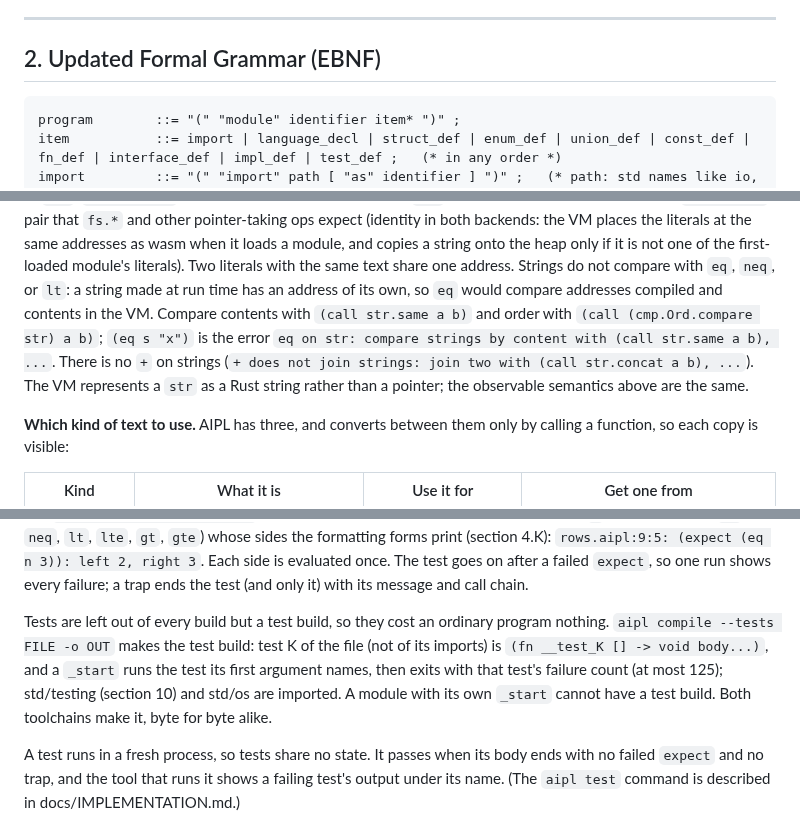
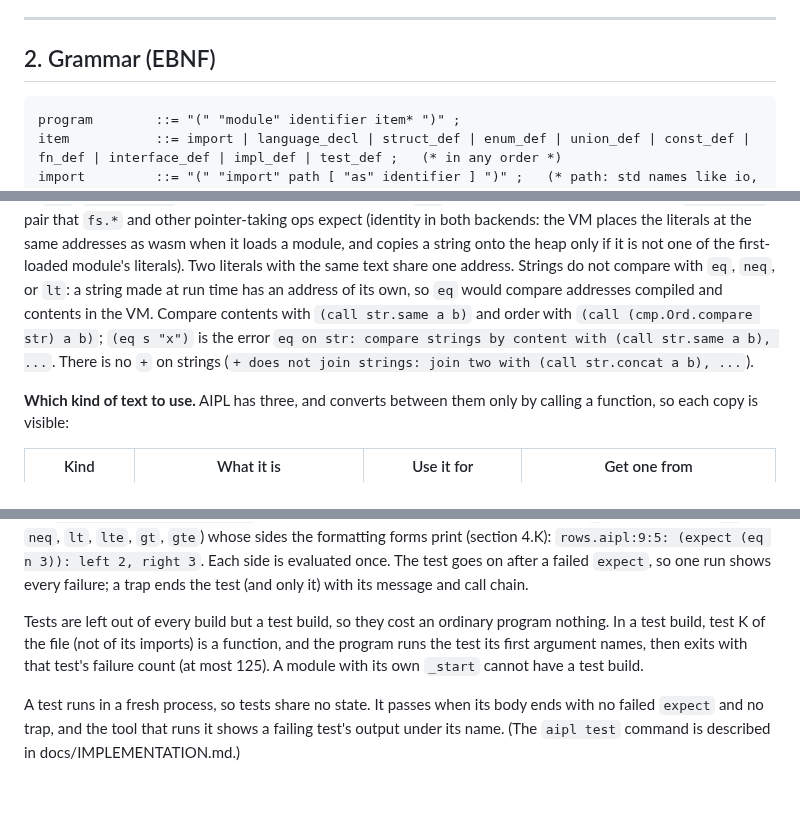
Before and after one commit to mwarpinski/AIPL, a Markdown page: AIPL_SPEC.md, 3 parts joined by grey strips. GitHub-like rendering; blank space fills up the shorter version.

Commit message:
Spec: last implementation details out of the normative text; headings; test list as a list
Co-Authored-By: Claude Sonnet 5.5 <noreply@anthropic.com>

````diff
--- a/AIPL_SPEC.md
+++ b/AIPL_SPEC.md
@@ -16,7 +16,7 @@ AIPL source is `.aipl` text: a context-free, parenthesis-delimited S-expression
 
 ---
 
-## 2. Updated Formal Grammar (EBNF)
+## 2. Grammar (EBNF)
 
 ```ebnf
 program        ::= "(" "module" identifier item* ")" ;
@@ -284,7 +284,7 @@ See "Memory layout" (section 7.9) for the reserved runtime block below address 1
 A `str` is a pointer to immutable UTF-8 bytes preceded by a 4-byte little-endian length. String literals are interned once per module, in first-use order, into the data area that starts at address 1024; the heap starts at the first 8-aligned address after them (section 7.9). Literals are read-only: a store into one traps like a store into the runtime block.
 The literals and the heap start must fit in the first 1 MiB of memory. `(str.len s)` returns the byte length as `i32`; `(str.ptr s)` returns the address of the bytes as `i32`, which is how a string becomes the `(ptr, len)` pair that `fs.*` and other pointer-taking ops expect (identity in both backends: the VM places the literals at the same addresses as wasm when it loads a module, and copies a string onto the heap only if it is not one of the first-loaded module's literals).
 Two literals with the same text share one address. Strings do not compare with `eq`, `neq`, or `lt`: a string made at run time has an address of its own, so `eq` would compare addresses compiled and contents in the VM. Compare contents with `(call str.same a b)` and order with `(call (cmp.Ord.compare str) a b)`; `(eq s "x")` is the error `eq on str: compare strings by content with (call str.same a b), ...`.
-There is no `+` on strings (`+ does not join strings: join two with (call str.concat a b), ...`). The VM represents a `str` as a Rust string rather than a pointer; the observable semantics above are the same.
+There is no `+` on strings (`+ does not join strings: join two with (call str.concat a b), ...`).
 
 **Which kind of text to use.** AIPL has three, and converts between them only by calling a function, so each copy is visible:
 
@@ -915,7 +915,7 @@ A module may hold tests, next to the code they check:
 
 `(test "name" body...)` is an item of the module, so its body may call the module's private functions. Its statements run in order; `(expect c)`, allowed only inside a test, checks a `bool`: when it is false, the test fails, and `FILE:LINE:COL: (expect c)` is written to standard error, with both sides when `c` is a comparison (`eq`, `neq`, `lt`, `lte`, `gt`, `gte`) whose sides the formatting forms print (section 4.K): `rows.aipl:9:5: (expect (eq n 3)): left 2, right 3`. Each side is evaluated once. The test goes on after a failed `expect`, so one run shows every failure; a trap ends the test (and only it) with its message and call chain.
 
-Tests are left out of every build but a test build, so they cost an ordinary program nothing. `aipl compile --tests FILE -o OUT` makes the test build: test K of the file (not of its imports) is `(fn __test_K [] -> void body...)`, and a `_start` runs the test its first argument names, then exits with that test's failure count (at most 125); std/testing (section 10) and std/os are imported. A module with its own `_start` cannot have a test build. Both toolchains make it, byte for byte alike.
+Tests are left out of every build but a test build, so they cost an ordinary program nothing. In a test build, test K of the file (not of its imports) is a function, and the program runs the test its first argument names, then exits with that test's failure count (at most 125). A module with its own `_start` cannot have a test build.
 
 A test runs in a fresh process, so tests share no state. It passes when its body ends with no failed `expect` and no trap, and the tool that runs it shows a failing test's output under its name. (The `aipl test` command is described in docs/IMPLEMENTATION.md.)
 
````
Also changed, not shown: other parts of AIPL_SPEC.md (+3 -3 lines), docs/IMPLEMENTATION.md (+74 -1 lines).
